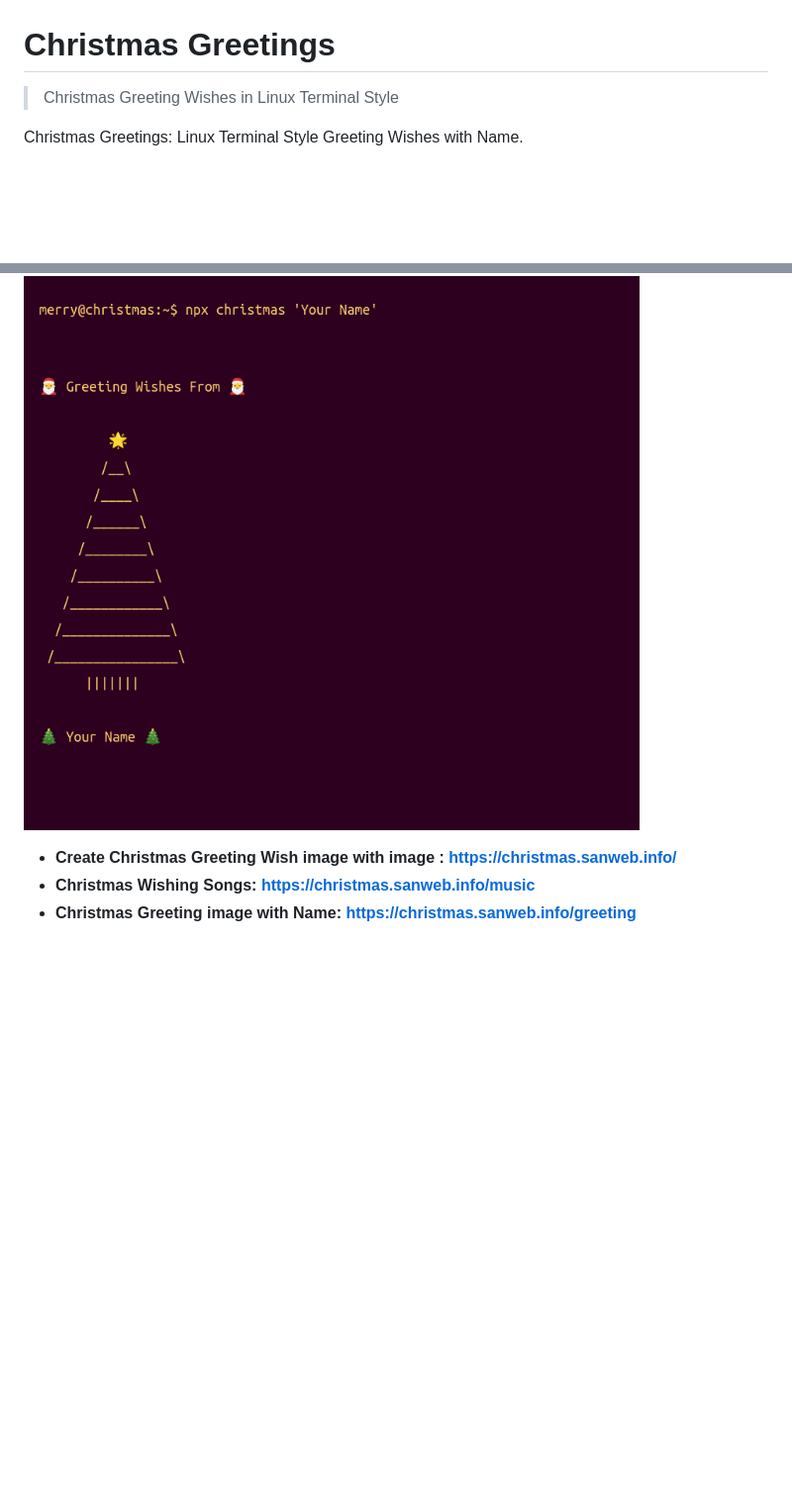
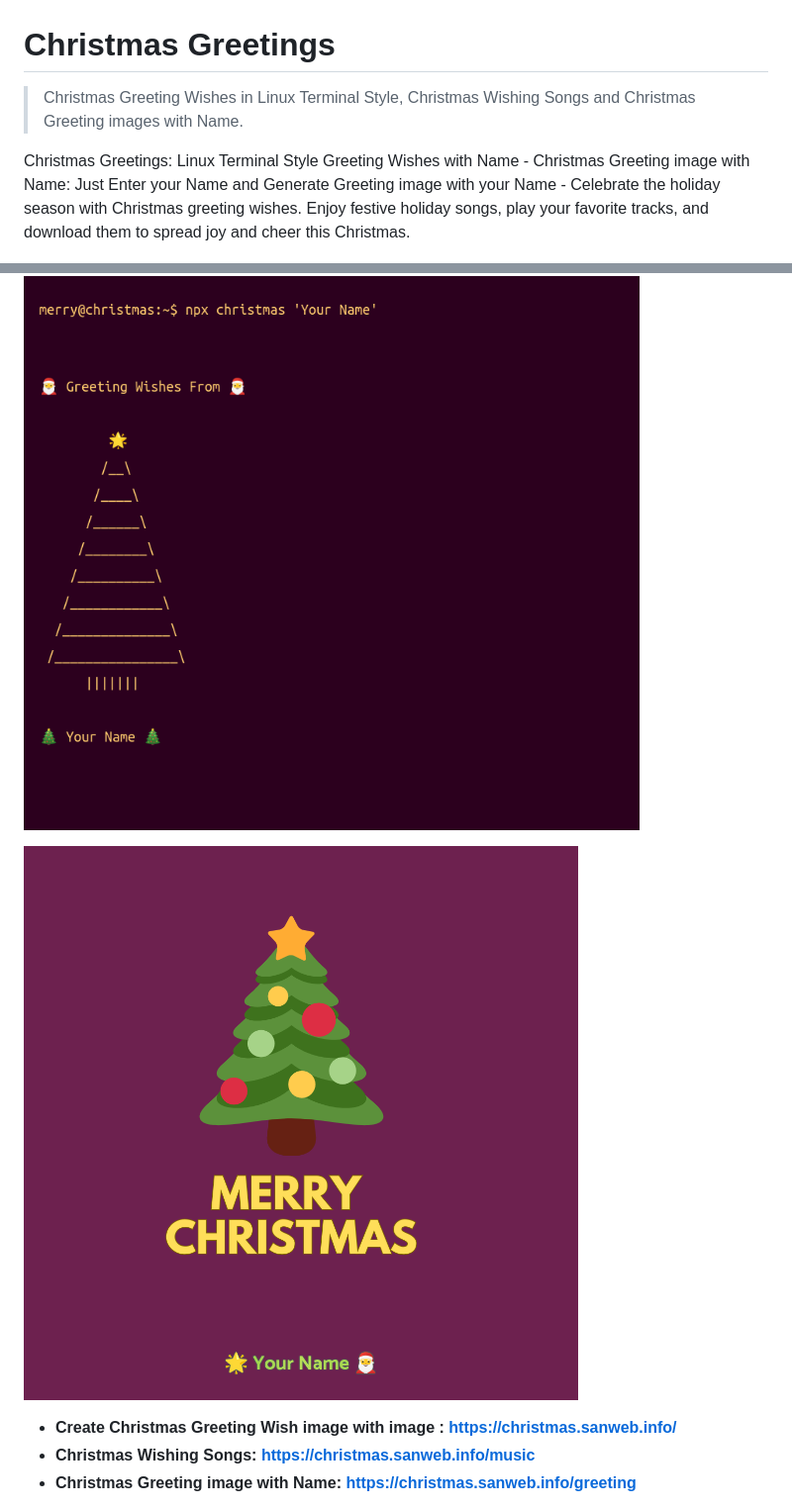
Before and after one commit to mskian/christmas-wishes, a Markdown page: README.md, 2 parts joined by grey strips. Shown: that part at 99% size. Rendered like a GitHub page; pictures changed too: images/christmas-greeting-1733764208395.png (added); blank space fills up the shorter version.

```diff
--- a/README.md
+++ b/README.md
@@ -1,10 +1,12 @@
 # Christmas Greetings
 
-> Christmas Greeting Wishes in Linux Terminal Style
+> Christmas Greeting Wishes in Linux Terminal Style, Christmas Wishing Songs and Christmas Greeting images with Name.
 
-Christmas Greetings: Linux Terminal Style Greeting Wishes with Name.
+Christmas Greetings: Linux Terminal Style Greeting Wishes with Name - Christmas Greeting image with Name: Just Enter your Name and Generate Greeting image with your Name - Celebrate the holiday season with Christmas greeting wishes. Enjoy festive holiday songs, play your favorite tracks, and download them to spread joy and cheer this Christmas.
 
 ![Christmas Greetings](https://raw.githubusercontent.com/mskian/christmas-wishes/main/images/christmas-greeting-1733505285020.png)
+
+![Christmas Greetings image with name](https://raw.githubusercontent.com/mskian/christmas-wishes/main/images/christmas-greeting-1733764208395.png)
 
 - **Create Christmas Greeting Wish image with image : <https://christmas.sanweb.info/>**
 - **Christmas Wishing Songs: <https://christmas.sanweb.info/music>**
```
Also changed, not shown: images/christmas-wishes.png, 3 other files.
